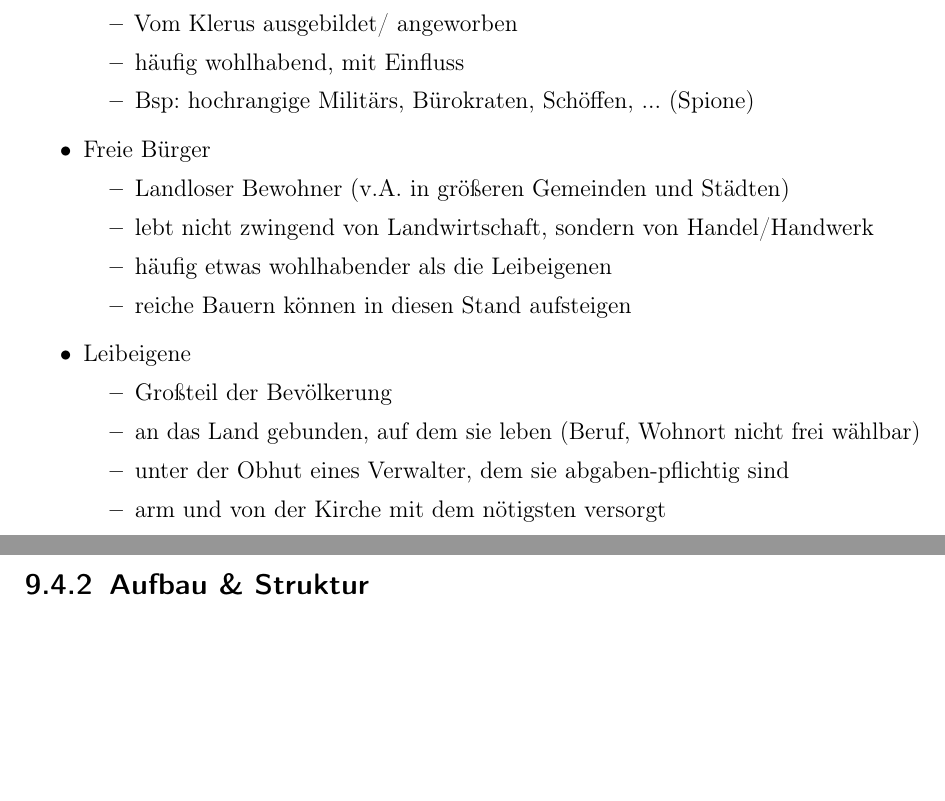
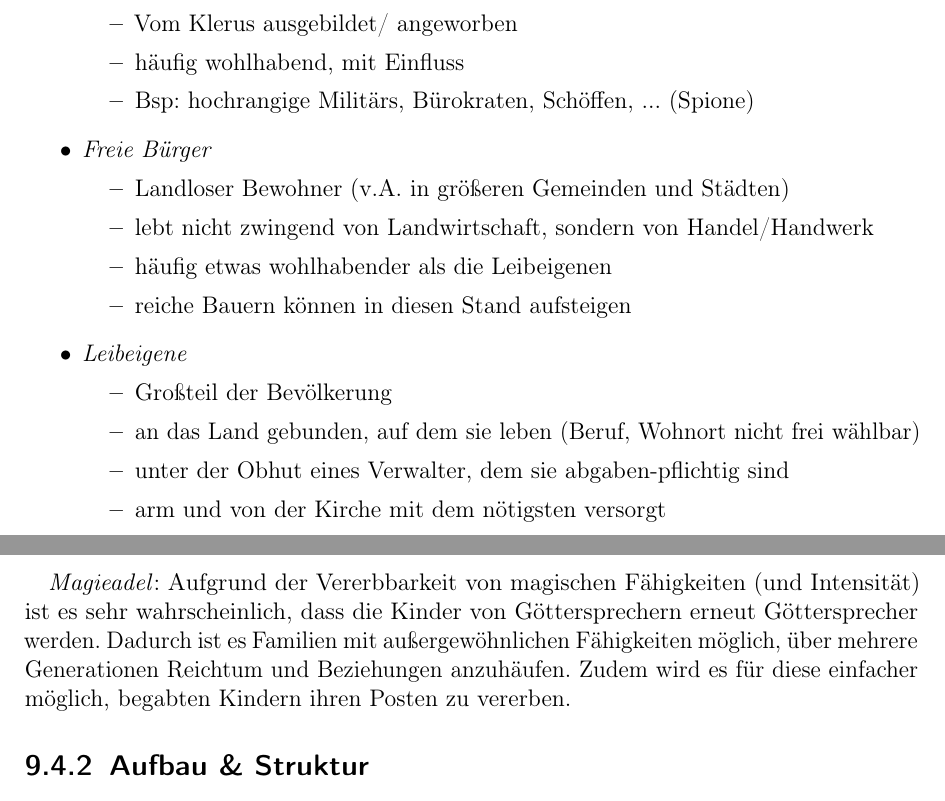
Before and after one commit to ink-inc/MagicMittelalterStory, a LaTeX document (Dokument/Master.tex, which reads Dokument/Dateien/Religion.tex): two parts of pages 47 and 48 of 70, joined at a grey line, cut so that both start at the same text, the shorter picture padded with empty space. Compiled offline with pdfLaTeX.

Commit message:
ERGÄNZE: Magieadel

```diff
--- a/Dokument/Dateien/Religion.tex
+++ b/Dokument/Dateien/Religion.tex
@@ -258,14 +258,14 @@ wenn bsp ein Bürger einem Geistlichen widerspricht; es ist aber trotzdem ungern
 			\item häufig wohlhabend, mit Einfluss
 			\item Bsp: hochrangige Militärs, Bürokraten, Schöffen,  ... (Spione)
 		\end{itemize}
-	\item Freie Bürger
+	\item \emph{Freie Bürger}
 		\begin{itemize}
 			\item Landloser Bewohner (v.A. in größeren Gemeinden und Städten)
 			\item lebt nicht zwingend von Landwirtschaft, sondern von Handel/Handwerk
 			\item häufig etwas wohlhabender als die Leibeigenen
 			\item reiche Bauern können in diesen Stand aufsteigen
 		\end{itemize}
-	\item Leibeigene
+	\item \emph{Leibeigene}
 		\begin{itemize}
 			\item Großteil der Bevölkerung
 			\item an das Land gebunden, auf dem sie leben (Beruf, Wohnort nicht frei wählbar)
@@ -273,6 +273,10 @@ wenn bsp ein Bürger einem Geistlichen widerspricht; es ist aber trotzdem ungern
 			\item arm und von der Kirche mit dem nötigsten versorgt
 		\end{itemize}
 \end{itemize}
+
+\emph{Magieadel}: Aufgrund der Vererbbarkeit von magischen Fähigkeiten (und Intensität) ist es sehr wahrscheinlich, dass die Kinder von Göttersprechern erneut Göttersprecher werden.
+Dadurch ist es Familien mit außergewöhnlichen Fähigkeiten möglich, über mehrere Generationen Reichtum und Beziehungen anzuhäufen.
+Zudem wird es für diese einfacher möglich, begabten Kindern ihren Posten zu vererben.
 
 \subsection{Aufbau \& Struktur}
 
```
